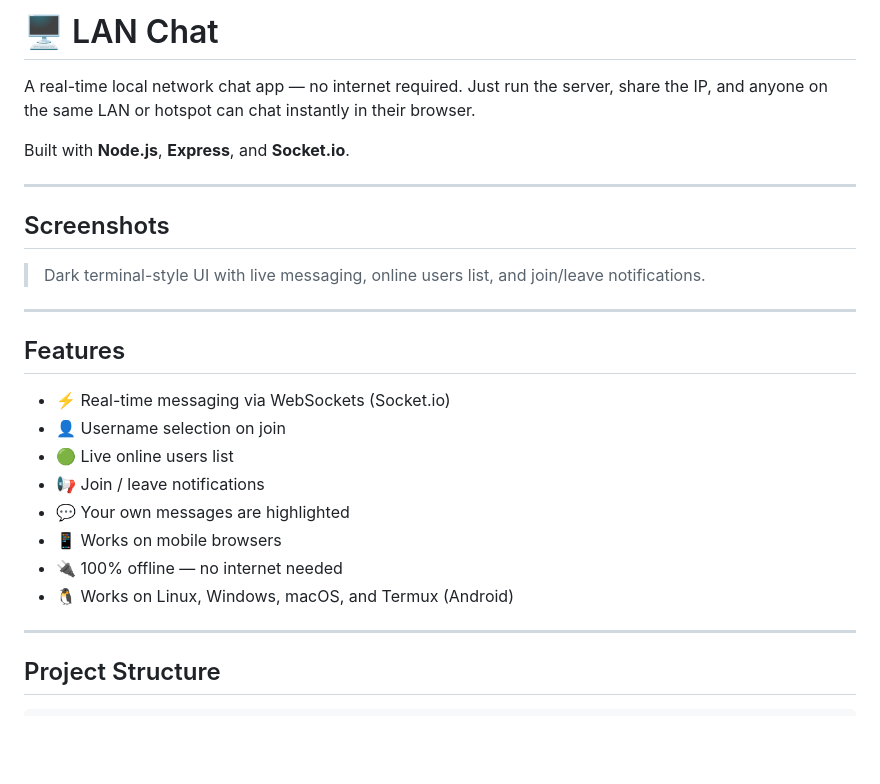
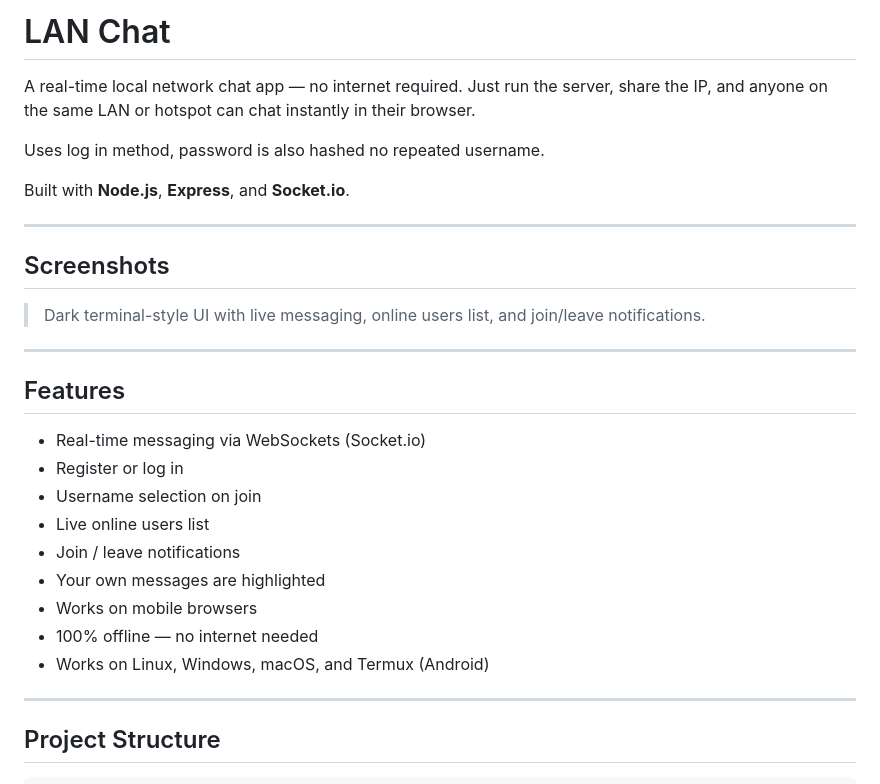
Before and after one commit to Ashray-poojary/Lan-livechat, a Markdown page: README.md, the part around the change. Drawn GitHub-style; blank space fills up the shorter version.

```diff
--- a/README.md
+++ b/README.md
@@ -1,6 +1,8 @@
-# 🖥️ LAN Chat
+# LAN Chat
 
 A real-time local network chat app — no internet required. Just run the server, share the IP, and anyone on the same LAN or hotspot can chat instantly in their browser.
+
+Uses log in method, password is also hashed no repeated username.
 
 Built with **Node.js**, **Express**, and **Socket.io**.
 
@@ -14,14 +16,15 @@ Built with **Node.js**, **Express**, and **Socket.io**.
 
 ## Features
 
-- ⚡ Real-time messaging via WebSockets (Socket.io)
-- 👤 Username selection on join
-- 🟢 Live online users list
-- 📢 Join / leave notifications
-- 💬 Your own messages are highlighted
-- 📱 Works on mobile browsers
-- 🔌 100% offline — no internet needed
-- 🐧 Works on Linux, Windows, macOS, and Termux (Android)
+- Real-time messaging via WebSockets (Socket.io)
+-  Register or log in
+-  Username selection on join
+-  Live online users list
+-  Join / leave notifications
+-  Your own messages are highlighted
+-  Works on mobile browsers
+-  100% offline — no internet needed
+-  Works on Linux, Windows, macOS, and Termux (Android)
 
 ---
 
```
